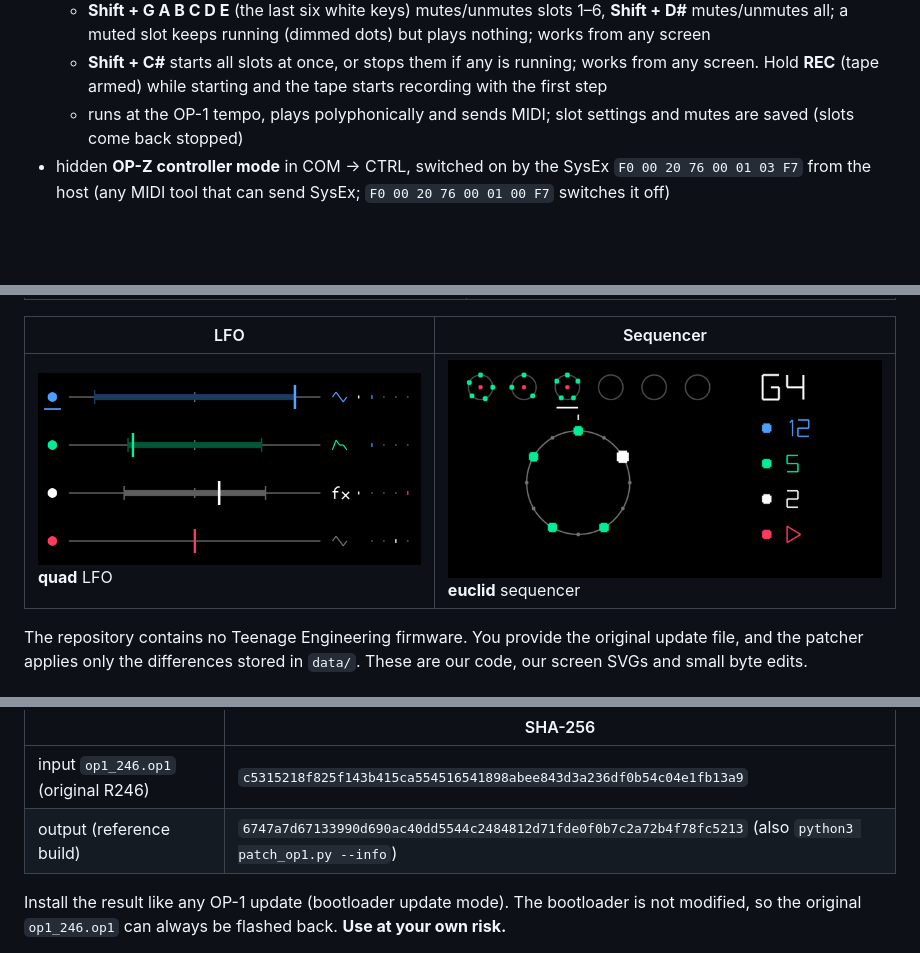
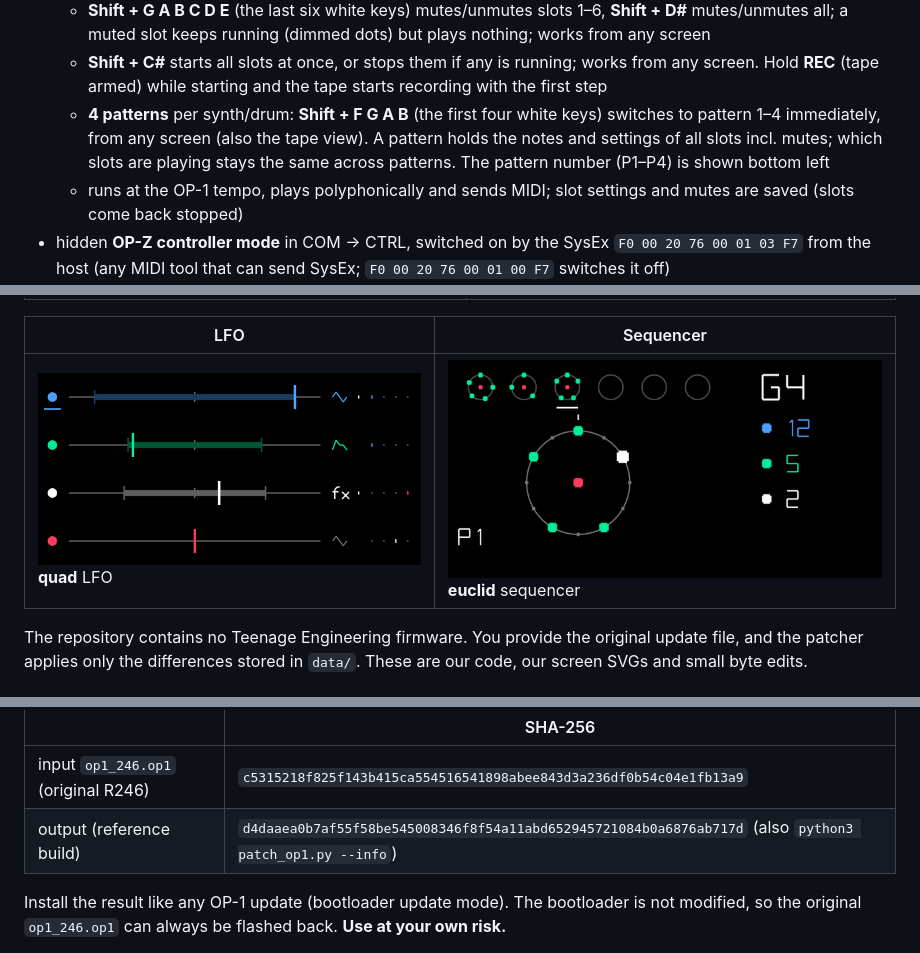
Before and after one commit to bastienstefani/op1r, a Markdown page: README.md, 3 parts joined by grey strips. Drawn GitHub-style; pictures changed too: docs/images/seq_euclid.png; blank space fills up the shorter version.

Commit message:
op1r 5: euclid patterns (Shift+F G A B), global run state, new run indicator; patch data, README, changelog

```diff
--- a/README.md
+++ b/README.md
@@ -30,6 +30,9 @@ with:
     a muted slot keeps running (dimmed dots) but plays nothing; works from any screen
   - **Shift + C#** starts all slots at once, or stops them if any is running; works from any screen. Hold **REC**
     (tape armed) while starting and the tape starts recording with the first step
+  - **4 patterns** per synth/drum: **Shift + F G A B** (the first four white keys) switches to pattern 1–4
+    immediately, from any screen (also the tape view). A pattern holds the notes and settings of all slots incl. mutes;
+    which slots are playing stays the same across patterns. The pattern number (P1–P4) is shown bottom left
   - runs at the OP-1 tempo, plays polyphonically and sends MIDI; slot settings and mutes are saved (slots come
     back stopped)
 - hidden **OP-Z controller mode** in COM → CTRL, switched on by the SysEx `F0 00 20 76 00 01 03 F7`
@@ -80,7 +83,7 @@ version. The firmware content is still verified identical, and `--accept-recompr
 | | SHA-256 |
 |---|---|
 | input `op1_246.op1` (original R246) | `c5315218f825f143b415ca554516541898abee843d3a236df0b54c04e1fb13a9` |
-| output (reference build) | `6747a7d67133990d690ac40dd5544c2484812d71fde0f0b7c2a72b4f78fc5213` (also `python3 patch_op1.py --info`) |
+| output (reference build) | `d4daaea0b7af55f58be545008346f8f54a11abd652945721084b0a6876ab717d` (also `python3 patch_op1.py --info`) |
 
 Install the result like any OP-1 update (bootloader update mode). The bootloader is not modified, so the
 original `op1_246.op1` can always be flashed back. **Use at your own risk.**
```
Also changed, not shown: CHANGELOG.md (+17 -0 lines), 2 other files.
